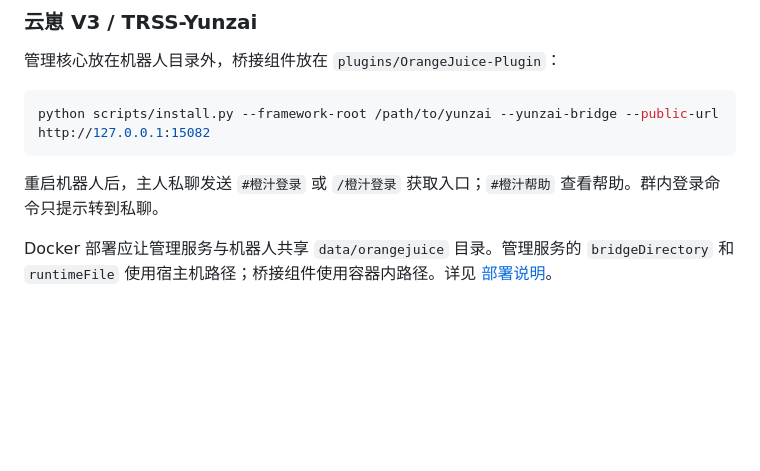
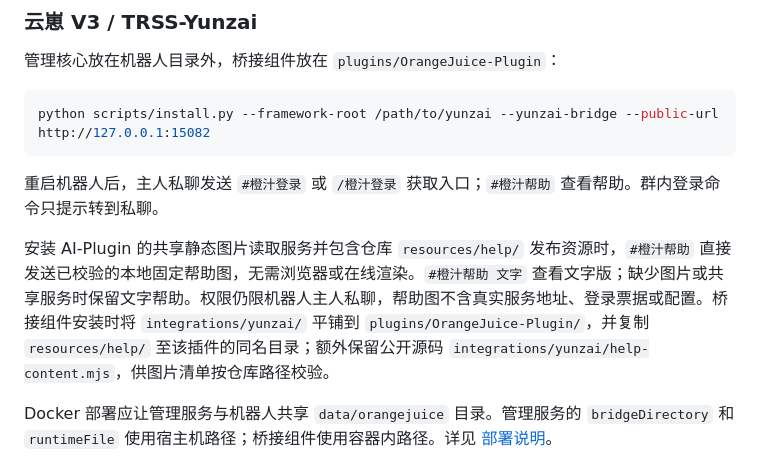
Before and after one commit to 719083594/OrangeJuice-Plugin, a Markdown page: README.md, the part around the change. Drawn GitHub-style; blank space fills up the shorter version.

````diff
--- a/README.md
+++ b/README.md
@@ -58,6 +58,8 @@ python scripts/install.py --framework-root /path/to/yunzai --yunzai-bridge --pub
 ```
 
 重启机器人后，主人私聊发送 `#橙汁登录` 或 `/橙汁登录` 获取入口；`#橙汁帮助` 查看帮助。群内登录命令只提示转到私聊。
+
+安装 AI-Plugin 的共享静态图片读取服务并包含仓库 `resources/help/` 发布资源时，`#橙汁帮助` 直接发送已校验的本地固定帮助图，无需浏览器或在线渲染。`#橙汁帮助 文字` 查看文字版；缺少图片或共享服务时保留文字帮助。权限仍限机器人主人私聊，帮助图不含真实服务地址、登录票据或配置。桥接组件安装时将 `integrations/yunzai/` 平铺到 `plugins/OrangeJuice-Plugin/`，并复制 `resources/help/` 至该插件的同名目录；额外保留公开源码 `integrations/yunzai/help-content.mjs`，供图片清单按仓库路径校验。
 
 Docker 部署应让管理服务与机器人共享 `data/orangejuice` 目录。管理服务的 `bridgeDirectory` 和 `runtimeFile` 使用宿主机路径；桥接组件使用容器内路径。详见 [部署说明](docs/DEPLOYMENT.md)。
 
````
Also changed, not shown: resources/help/orangejuice-help-1.jpg (added), 7 other files.
